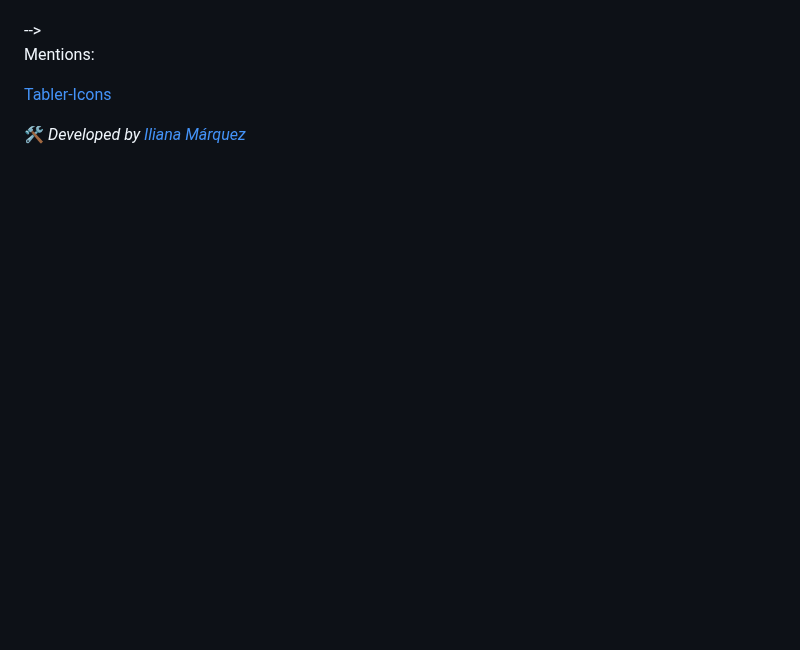
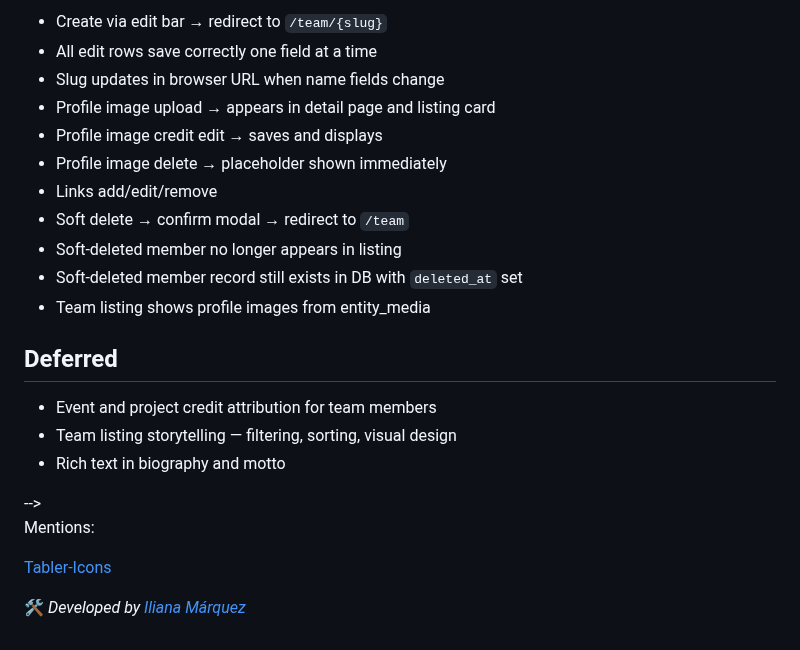
Before and after one commit to iliana-marquez/cultural-assoc-portal, a Markdown page: README.md, the part around one of its changes. GitHub-like rendering; blank space fills up the shorter version.

```diff
--- a/README.md
+++ b/README.md
@@ -1952,3 +1998,20 @@ This pattern already existed in the codebase as `data-save-url` on entity-edit-r
+- Create via edit bar → redirect to `/team/{slug}`
+- All edit rows save correctly one field at a time
+- Slug updates in browser URL when name fields change
+- Profile image upload → appears in detail page and listing card
+- Profile image credit edit → saves and displays
+- Profile image delete → placeholder shown immediately
+- Links add/edit/remove
+- Soft delete → confirm modal → redirect to `/team`
+- Soft-deleted member no longer appears in listing
+- Soft-deleted member record still exists in DB with `deleted_at` set
+- Team listing shows profile images from entity_media
+
+## Deferred
+
+- Event and project credit attribution for team members
+- Team listing storytelling — filtering, sorting, visual design
+- Rich text in biography and motto
 <!--
 
 ## ROADMAP/KNOWN ISSUES
```
Also changed, not shown: other parts of README.md (+46 -0 lines).
